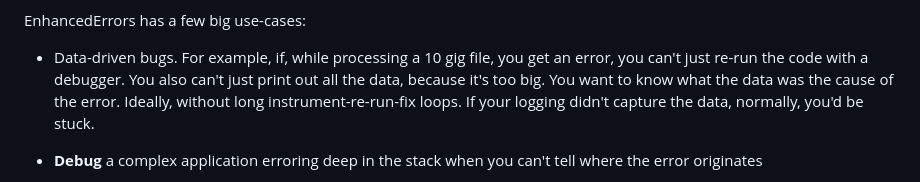
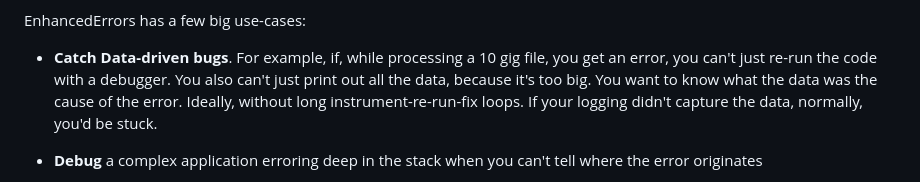
Before and after one commit to ericbeland/enhanced_errors, a Markdown page: README.md, the part around the change. Rendered like a GitHub page.

Commit message:
Further formatting

```diff
--- a/README.md
+++ b/README.md
@@ -77,7 +77,7 @@ foo
 
 EnhancedErrors has a few big use-cases:
 
-* Data-driven bugs. For example, if, while processing a 10 gig file, you get an error, you can't just re-run the code with a debugger.
+* **Catch Data-driven bugs**. For example, if, while processing a 10 gig file, you get an error, you can't just re-run the code with a debugger.
 You also can't just print out all the data, because it's too big. You want to know what the data was the cause of the error.
 Ideally, without long instrument-re-run-fix loops. If your logging didn't capture the data, normally, you'd be stuck.
 
```
